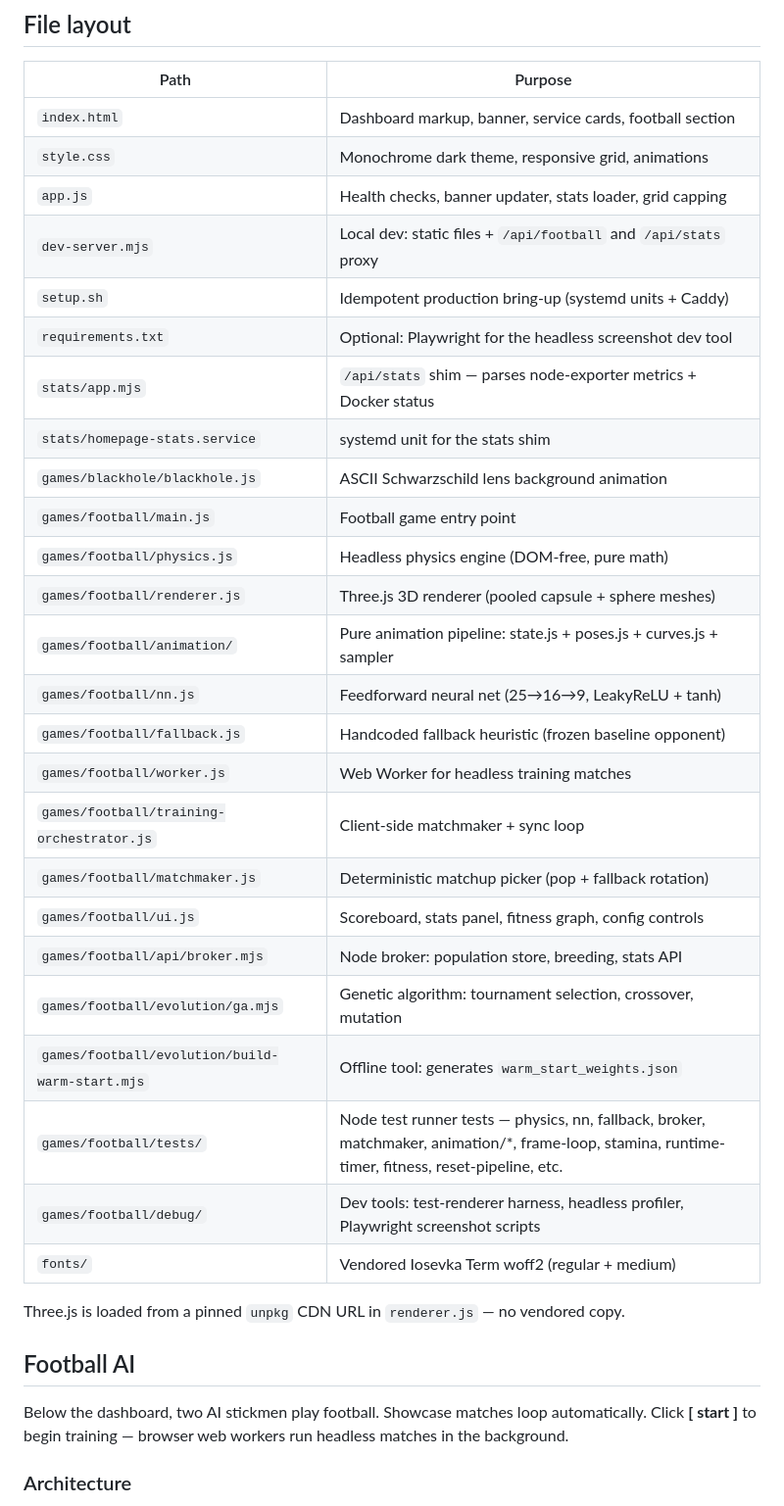
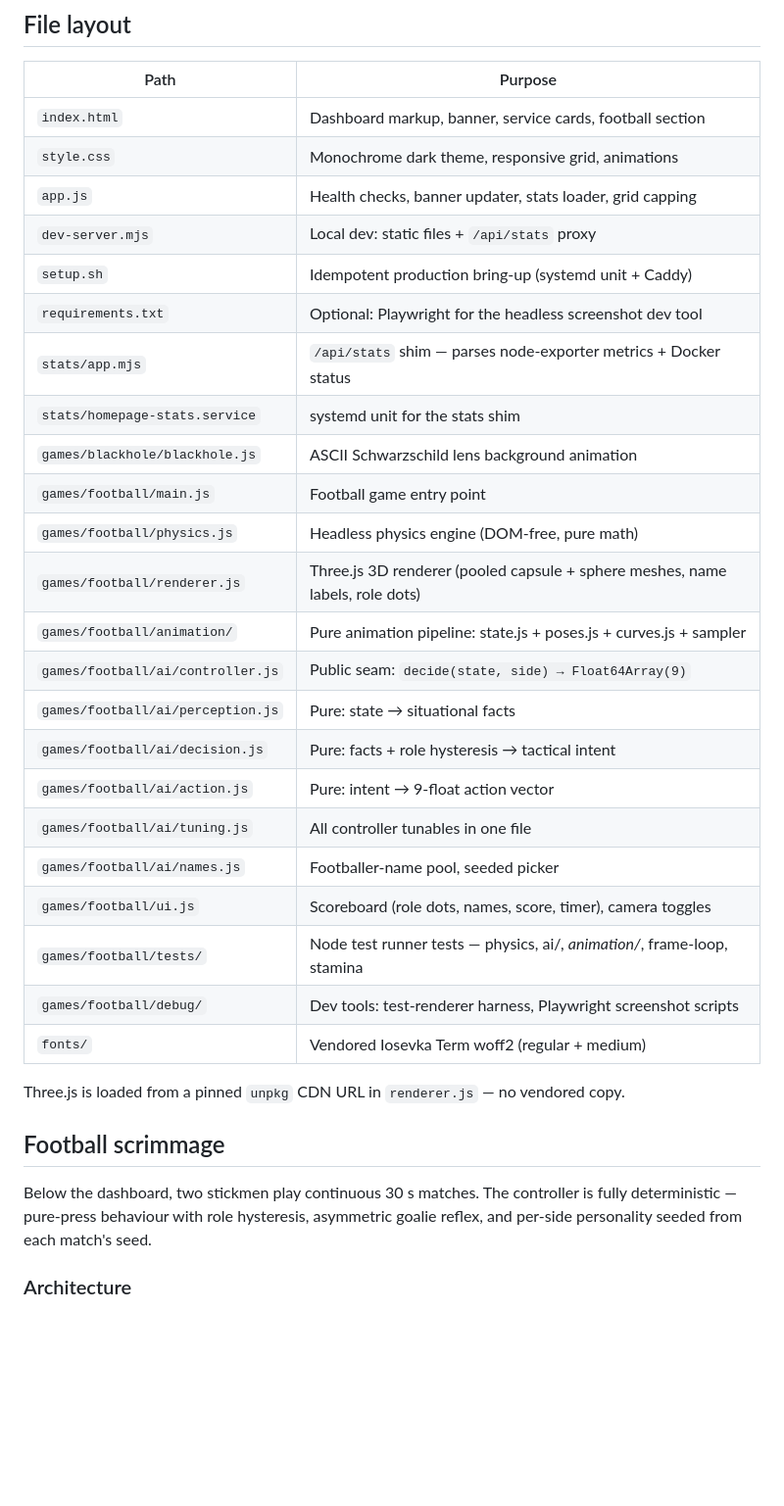
Before and after one commit to xiaomyung/homepage, a Markdown page: README.md, the part around one of its changes. Shown at 98% size. Rendered like a GitHub page; blank space fills up the shorter version.

```diff
--- a/README.md
+++ b/README.md
@@ -47,35 +43,36 @@ Works as-is with any Node 22+ install (Homebrew, nvm, fnm, distro package).
 | `index.html` | Dashboard markup, banner, service cards, football section |
 | `style.css` | Monochrome dark theme, responsive grid, animations |
 | `app.js` | Health checks, banner updater, stats loader, grid capping |
-| `dev-server.mjs` | Local dev: static files + `/api/football` and `/api/stats` proxy |
-| `setup.sh` | Idempotent production bring-up (systemd units + Caddy) |
+| `dev-server.mjs` | Local dev: static files + `/api/stats` proxy |
+| `setup.sh` | Idempotent production bring-up (systemd unit + Caddy) |
 | `requirements.txt` | Optional: Playwright for the headless screenshot dev tool |
 | `stats/app.mjs` | `/api/stats` shim — parses node-exporter metrics + Docker status |
 | `stats/homepage-stats.service` | systemd unit for the stats shim |
 | `games/blackhole/blackhole.js` | ASCII Schwarzschild lens background animation |
 | `games/football/main.js` | Football game entry point |
 | `games/football/physics.js` | Headless physics engine (DOM-free, pure math) |
-| `games/football/renderer.js` | Three.js 3D renderer (pooled capsule + sphere meshes) |
+| `games/football/renderer.js` | Three.js 3D renderer (pooled capsule + sphere meshes, name labels, role dots) |
 | `games/football/animation/` | Pure animation pipeline: state.js + poses.js + curves.js + sampler |
-| `games/football/nn.js` | Feedforward neural net (25→16→9, LeakyReLU + tanh) |
-| `games/football/fallback.js` | Handcoded fallback heuristic (frozen baseline opponent) |
-| `games/football/worker.js` | Web Worker for headless training matches |
-| `games/football/training-orchestrator.js` | Client-side matchmaker + sync loop |
-| `games/football/matchmaker.js` | Deterministic matchup picker (pop + fallback rotation) |
-| `games/football/ui.js` | Scoreboard, stats panel, fitness graph, config controls |
-| `games/football/api/broker.mjs` | Node broker: population store, breeding, stats API |
-| `games/football/evolution/ga.mjs` | Genetic algorithm: tournament selection, crossover, mutation |
-| `games/football/evolution/build-warm-start.mjs` | Offline tool: generates `warm_start_weights.json` |
-| `games/football/tests/` | Node test runner tests — physics, nn, fallback, broker, matchmaker, animation/*, frame-loop, stamina, runtime-timer, fitness, reset-pipeline, etc. |
-| `games/football/debug/` | Dev tools: test-renderer harness, headless profiler, Playwright screenshot scripts |
+| `games/football/ai/controller.js` | Public seam: `decide(state, side) → Float64Array(9)` |
+| `games/football/ai/perception.js` | Pure: state → situational facts |
+| `games/football/ai/decision.js` | Pure: facts + role hysteresis → tactical intent |
+| `games/football/ai/action.js` | Pure: intent → 9-float action vector |
+| `games/football/ai/tuning.js` | All controller tunables in one file |
+| `games/football/ai/names.js` | Footballer-name pool, seeded picker |
+| `games/football/ui.js` | Scoreboard (role dots, names, score, timer), camera toggles |
+| `games/football/tests/` | Node test runner tests — physics, ai/*, animation/*, frame-loop, stamina |
+| `games/football/debug/` | Dev tools: test-renderer harness, Playwright screenshot scripts |
 | `fonts/` | Vendored Iosevka Term woff2 (regular + medium) |
 
 Three.js is loaded from a pinned `unpkg` CDN URL in `renderer.js` —
 no vendored copy.
 
-## Football AI
+## Football scrimmage
 
-Below the dashboard, two AI stickmen play football. Showcase matches loop automatically. Click **[ start ]** to begin training — browser web workers run headless matches in the background.
+Below the dashboard, two stickmen play continuous 30 s matches. The
+controller is fully deterministic — pure-press behaviour with role
+hysteresis, asymmetric goalie reflex, and per-side personality
+seeded from each match's seed.
 
 ### Architecture
 
```
Also changed, not shown: other parts of README.md (+29 -32 lines).
